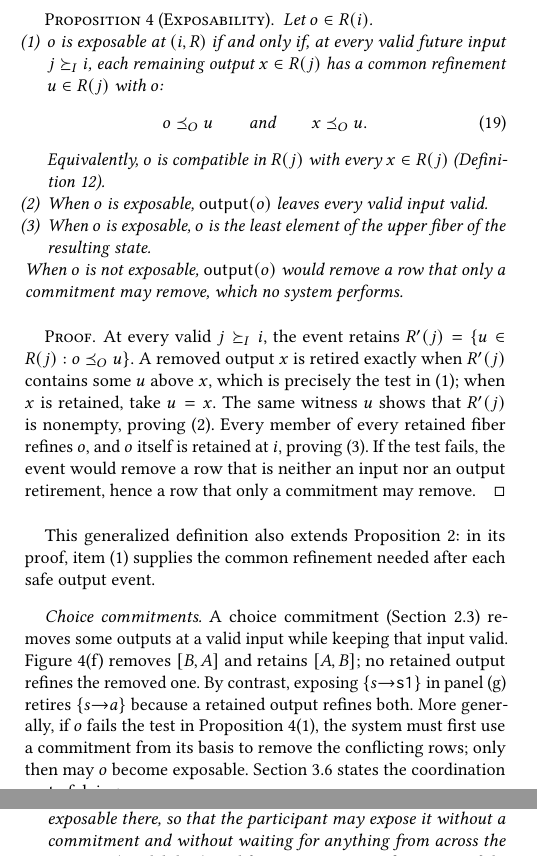
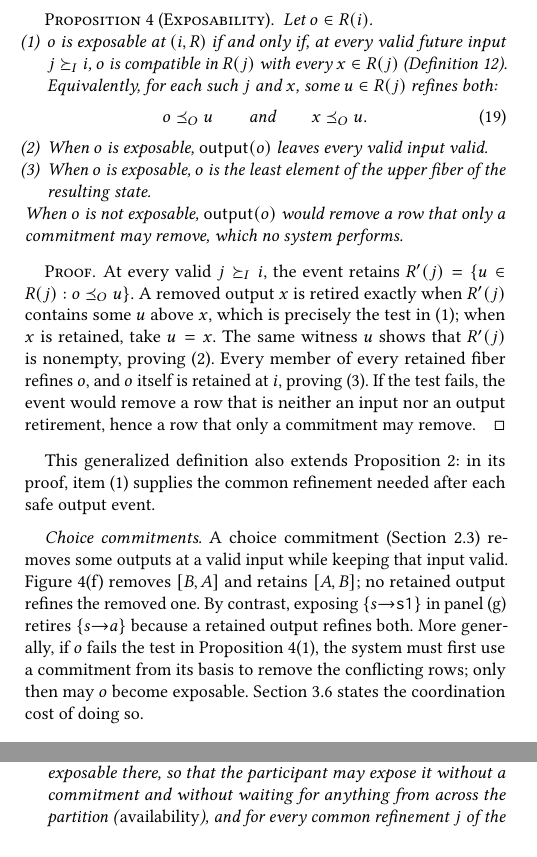
Before and after one commit to jhellerstein/coord-criterion, a LaTeX document (main.tex): two parts of the columns of pages 10 and 12 of 21, joined at a grey line, cut so that both start at the same text, the shorter picture padded with empty space. Compiled offline with pdfLaTeX.

Commit message:
Prop Exposability states compatibility first, then expands it
Includes the user's comma and simply edit after Proposition 3.

```diff
--- a/main.tex
+++ b/main.tex
@@ -1431,16 +1431,15 @@ Let $o\in R(i)$.
 \begin{enumerate}
   \item\label{prop:exposability-residual}
         $o$ is exposable at $(i,R)$ if and only if, at every valid future
-        input $j\succeq_I i$, each remaining output $x\in R(j)$ has a common
-        refinement $u\in R(j)$ with $o$:
+        input $j\succeq_I i$, $o$ is compatible in $R(j)$ with every
+        $x\in R(j)$ (Definition~\ref{def:compatibility}).  Equivalently, for
+        each such $j$ and $x$, some $u\in R(j)$ refines both:
         \begin{equation}
           o\OutputOrd u
           \qquad\text{and}\qquad
           x\OutputOrd u.
           \label{eq:safe-exposure}
         \end{equation}
-        Equivalently, $o$ is compatible in $R(j)$ with every $x\in R(j)$
-        (Definition~\ref{def:compatibility}).
   \item\label{prop:exposability-valid}
         When $o$ is exposable, $\mathsf{output}(o)$ leaves every valid input
         valid.
```
Also changed, not shown: main.tex (2 more changed lines).
